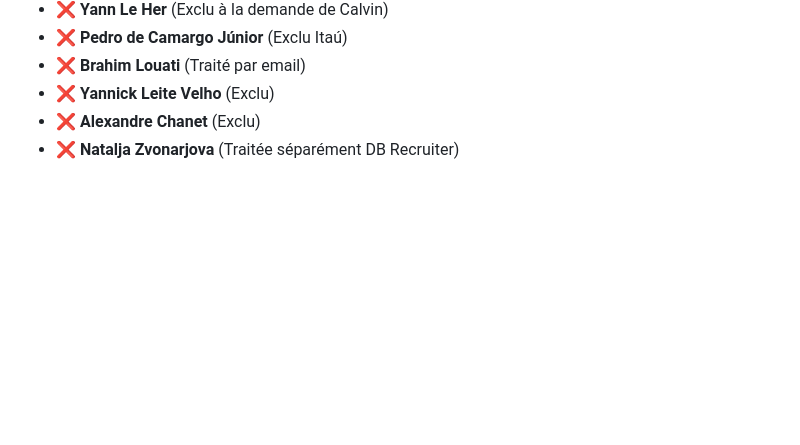
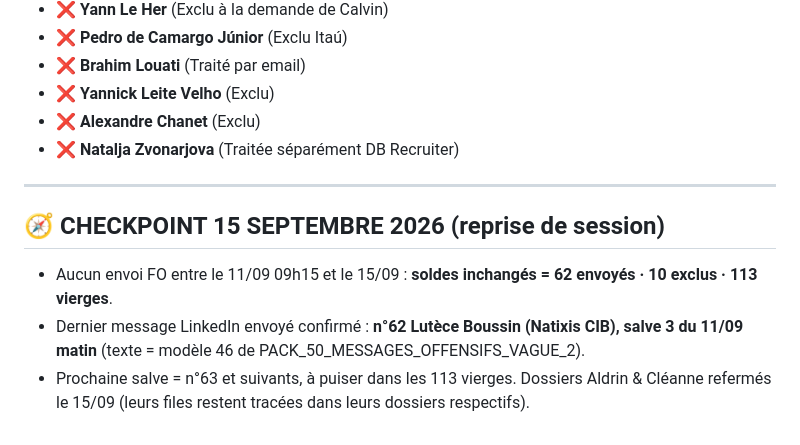
Before and after one commit to Calvin29990/shockdesk, a Markdown page: candidatures-reseau-fo/REGISTRE_MASTER_VERROUILLAGE_TOTAL.md, the part around the change. Drawn GitHub-style; blank space fills up the shorter version.

Commit message:
fo: checkpoint 15/09 - 113 vierges, dernier envoi = #62 Lutece Boussin (salve 3, 11/09)
Co-authored-by: arena-agent <297053741+arena-agent@users.noreply.github.com>

```diff
--- a/candidatures-reseau-fo/REGISTRE_MASTER_VERROUILLAGE_TOTAL.md
+++ b/candidatures-reseau-fo/REGISTRE_MASTER_VERROUILLAGE_TOTAL.md
@@ -98,3 +98,11 @@
 * ❌ **Yannick Leite Velho** (Exclu)
 * ❌ **Alexandre Chanet** (Exclu)
 * ❌ **Natalja Zvonarjova** (Traitée séparément DB Recruiter)
+
+
+---
+
+## 🧭 CHECKPOINT 15 SEPTEMBRE 2026 (reprise de session)
+- Aucun envoi FO entre le 11/09 09h15 et le 15/09 : **soldes inchangés = 62 envoyés · 10 exclus · 113 vierges**.
+- Dernier message LinkedIn envoyé confirmé : **n°62 Lutèce Boussin (Natixis CIB), salve 3 du 11/09 matin** (texte = modèle 46 de PACK_50_MESSAGES_OFFENSIFS_VAGUE_2).
+- Prochaine salve = n°63 et suivants, à puiser dans les 113 vierges. Dossiers Aldrin & Cléanne refermés le 15/09 (leurs files restent tracées dans leurs dossiers respectifs).
```
